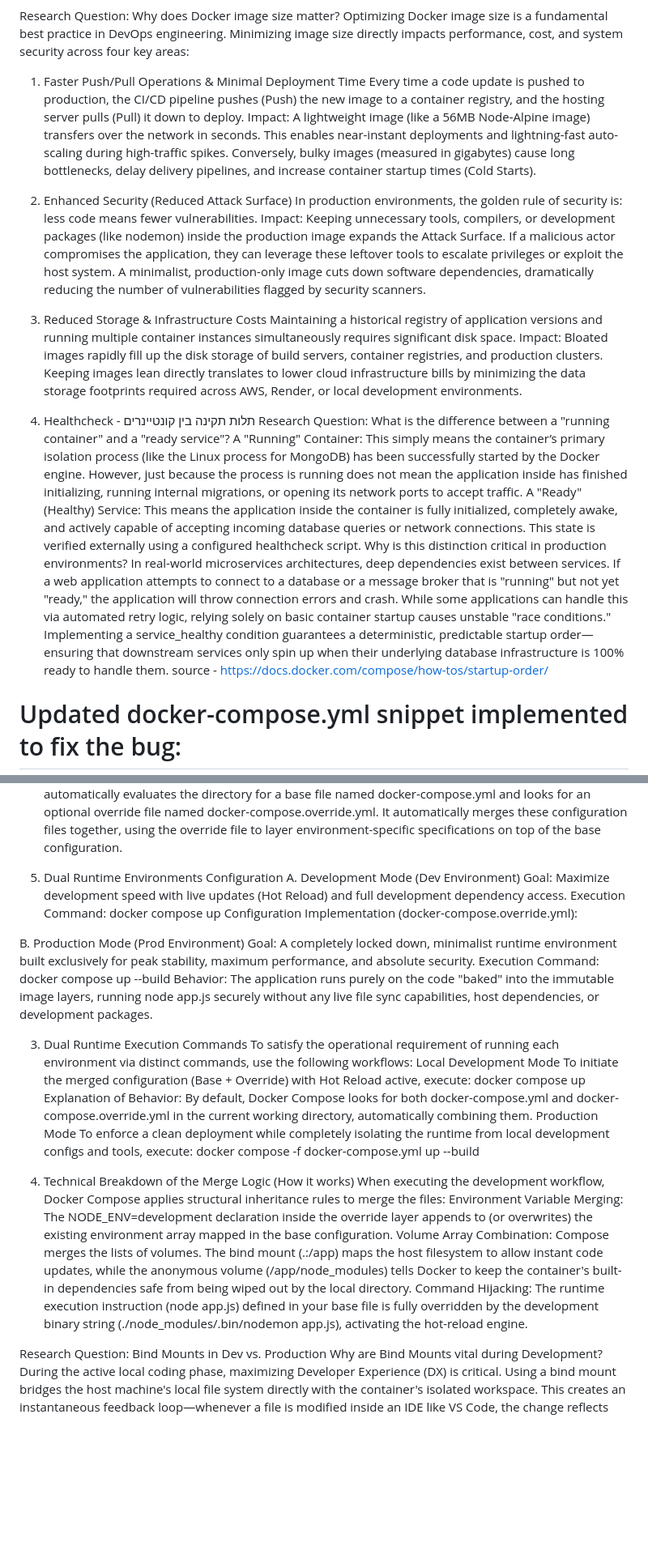
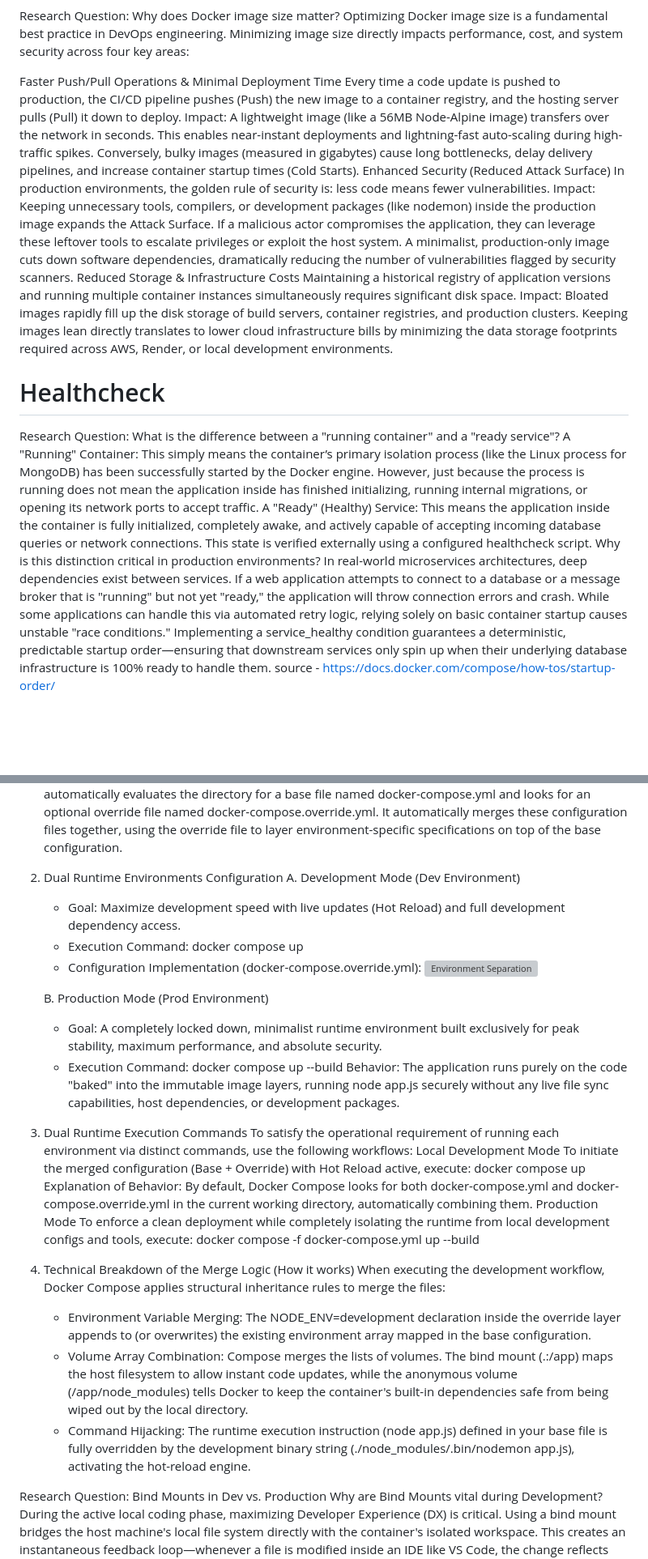
Before and after one commit to wubdigital/docker-challenge, a Markdown page: RESEARCH.md, 2 parts joined by grey strips. Shown at 81% size. Rendered like a GitHub page; blank space fills up the shorter version; grey boxes are pictures that could not be loaded.

```diff
--- a/RESEARCH.md
+++ b/RESEARCH.md
@@ -27,24 +28,23 @@ By rewriting the Dockerfile, we isolated the installation process using the --on
 Research Question: Why does Docker image size matter?
 Optimizing Docker image size is a fundamental best practice in DevOps engineering. Minimizing image size directly impacts performance, cost, and system security across four key areas:
 
-1. Faster Push/Pull Operations & Minimal Deployment Time
-   Every time a code update is pushed to production, the CI/CD pipeline pushes (Push) the new image to a container registry, and the hosting server pulls (Pull) it down to deploy.
-   Impact: A lightweight image (like a 56MB Node-Alpine image) transfers over the network in seconds. This enables near-instant deployments and lightning-fast auto-scaling during high-traffic spikes. Conversely, bulky images (measured in gigabytes) cause long bottlenecks, delay delivery pipelines, and increase container startup times (Cold Starts).
-2. Enhanced Security (Reduced Attack Surface)
-   In production environments, the golden rule of security is: less code means fewer vulnerabilities.
-   Impact: Keeping unnecessary tools, compilers, or development packages (like nodemon) inside the production image expands the Attack Surface. If a malicious actor compromises the application, they can leverage these leftover tools to escalate privileges or exploit the host system. A minimalist, production-only image cuts down software dependencies, dramatically reducing the number of vulnerabilities flagged by security scanners.
-3. Reduced Storage & Infrastructure Costs
-   Maintaining a historical registry of application versions and running multiple container instances simultaneously requires significant disk space.
-   Impact: Bloated images rapidly fill up the disk storage of build servers, container registries, and production clusters. Keeping images lean directly translates to lower cloud infrastructure bills by minimizing the data storage footprints required across AWS, Render, or local development environments.
+Faster Push/Pull Operations & Minimal Deployment Time
+Every time a code update is pushed to production, the CI/CD pipeline pushes (Push) the new image to a container registry, and the hosting server pulls (Pull) it down to deploy.
+Impact: A lightweight image (like a 56MB Node-Alpine image) transfers over the network in seconds. This enables near-instant deployments and lightning-fast auto-scaling during high-traffic spikes. Conversely, bulky images (measured in gigabytes) cause long bottlenecks, delay delivery pipelines, and increase container startup times (Cold Starts).
+Enhanced Security (Reduced Attack Surface)
+In production environments, the golden rule of security is: less code means fewer vulnerabilities.
+Impact: Keeping unnecessary tools, compilers, or development packages (like nodemon) inside the production image expands the Attack Surface. If a malicious actor compromises the application, they can leverage these leftover tools to escalate privileges or exploit the host system. A minimalist, production-only image cuts down software dependencies, dramatically reducing the number of vulnerabilities flagged by security scanners.
+Reduced Storage & Infrastructure Costs
+Maintaining a historical registry of application versions and running multiple container instances simultaneously requires significant disk space.
+Impact: Bloated images rapidly fill up the disk storage of build servers, container registries, and production clusters. Keeping images lean directly translates to lower cloud infrastructure bills by minimizing the data storage footprints required across AWS, Render, or local development environments.
 
-4. Healthcheck - תלות תקינה בין קונטיינרים
-   Research Question: What is the difference between a "running container" and a "ready service"?
-   A "Running" Container: This simply means the container’s primary isolation process (like the Linux process for MongoDB) has been successfully started by the Docker engine. However, just because the process is running does not mean the application inside has finished initializing, running internal migrations, or opening its network ports to accept traffic.
-   A "Ready" (Healthy) Service: This means the application inside the container is fully initialized, completely awake, and actively capable of accepting incoming database queries or network connections. This state is verified externally using a configured healthcheck script.
-   Why is this distinction critical in production environments?
-   In real-world microservices architectures, deep dependencies exist between services. If a web application attempts to connect to a database or a message broker that is "running" but not yet "ready," the application will throw connection errors and crash.
-   While some applications can handle this via automated retry logic, relying solely on basic container startup causes unstable "race conditions." Implementing a service_healthy condition guarantees a deterministic, predictable startup order—ensuring that downstream services only spin up when their underlying database infrastructure is 100% ready to handle them.
-   source - https://docs.docker.com/compose/how-tos/startup-order/
+# Healthcheck
 
-# Updated docker-compose.yml snippet implemented to fix the bug:
+Research Question: What is the difference between a "running container" and a "ready service"?
+A "Running" Container: This simply means the container’s primary isolation process (like the Linux process for MongoDB) has been successfully started by the Docker engine. However, just because the process is running does not mean the application inside has finished initializing, running internal migrations, or opening its network ports to accept traffic.
+A "Ready" (Healthy) Service: This means the application inside the container is fully initialized, completely awake, and actively capable of accepting incoming database queries or network connections. This state is verified externally using a configured healthcheck script.
+Why is this distinction critical in production environments?
+In real-world microservices architectures, deep dependencies exist between services. If a web application attempts to connect to a database or a message broker that is "running" but not yet "ready," the application will throw connection errors and crash.
+While some applications can handle this via automated retry logic, relying solely on basic container startup causes unstable "race conditions." Implementing a service_healthy condition guarantees a deterministic, predictable startup order—ensuring that downstream services only spin up when their underlying database infrastructure is 100% ready to handle them.
+source - https://docs.docker.com/compose/how-tos/startup-order/
 
@@ -111,29 +113,30 @@ Sources & Official Documentation:
    By default, when you execute docker compose up, Docker Compose automatically evaluates the directory for a base file named docker-compose.yml and looks for an optional override file named docker-compose.override.yml. It automatically merges these configuration files together, using the override file to layer environment-specific specifications on top of the base configuration.
-5. Dual Runtime Environments Configuration
+2. Dual Runtime Environments Configuration
    A. Development Mode (Dev Environment)
-   Goal: Maximize development speed with live updates (Hot Reload) and full development dependency access.
-   Execution Command: docker compose up
-   Configuration Implementation (docker-compose.override.yml):
+   - Goal: Maximize development speed with live updates (Hot Reload) and full development dependency access.
+   - Execution Command: docker compose up
+   - Configuration Implementation (docker-compose.override.yml):
+     ![Environment Separation](6.png)
 
-B. Production Mode (Prod Environment)
-Goal: A completely locked down, minimalist runtime environment built exclusively for peak stability, maximum performance, and absolute security.
-Execution Command: docker compose up --build
-Behavior: The application runs purely on the code "baked" into the immutable image layers, running node app.js securely without any live file sync capabilities, host dependencies, or development packages.
+   B. Production Mode (Prod Environment)
+   - Goal: A completely locked down, minimalist runtime environment built exclusively for peak stability, maximum performance, and absolute security.
+   - Execution Command: docker compose up --build
+     Behavior: The application runs purely on the code "baked" into the immutable image layers, running node app.js securely without any live file sync capabilities, host dependencies, or development packages.
 
 3. Dual Runtime Execution Commands
    To satisfy the operational requirement of running each environment via distinct commands, use the following workflows:
    Local Development Mode
-   To initiate the merged configuration (Base + Override) with Hot Reload active, execute:
-   docker compose up
+   To initiate the merged configuration (Base + Override) with Hot Reload active, execute: docker compose up
    Explanation of Behavior: By default, Docker Compose looks for both docker-compose.yml and docker-compose.override.yml in the current working directory, automatically combining them.
    Production Mode
-   To enforce a clean deployment while completely isolating the runtime from local development configs and tools, execute: docker compose -f docker-compose.yml up --build
+   To enforce a clean deployment while completely isolating the runtime from local development configs and tools,
+   execute: docker compose -f docker-compose.yml up --build
 
 4. Technical Breakdown of the Merge Logic (How it works)
    When executing the development workflow, Docker Compose applies structural inheritance rules to merge the files:
-   Environment Variable Merging: The NODE_ENV=development declaration inside the override layer appends to (or overwrites) the existing environment array mapped in the base configuration.
-   Volume Array Combination: Compose merges the lists of volumes. The bind mount (.:/app) maps the host filesystem to allow instant code updates, while the anonymous volume (/app/node_modules) tells Docker to keep the container's built-in dependencies safe from being wiped out by the local directory.
-   Command Hijacking: The runtime execution instruction (node app.js) defined in your base file is fully overridden by the development binary string (./node_modules/.bin/nodemon app.js), activating the hot-reload engine.
+   - Environment Variable Merging: The NODE_ENV=development declaration inside the override layer appends to (or overwrites) the existing environment array mapped in the base configuration.
+   - Volume Array Combination: Compose merges the lists of volumes. The bind mount (.:/app) maps the host filesystem to allow instant code updates, while the anonymous volume (/app/node_modules) tells Docker to keep the container's built-in dependencies safe from being wiped out by the local directory.
+   - Command Hijacking: The runtime execution instruction (node app.js) defined in your base file is fully overridden by the development binary string (./node_modules/.bin/nodemon app.js), activating the hot-reload engine.
 
 Research Question: Bind Mounts in Dev vs. Production
 Why are Bind Mounts vital during Development?
```
Also changed, not shown: other parts of RESEARCH.md (+42 -36 lines).
